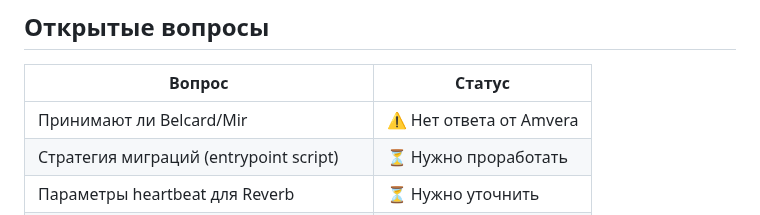
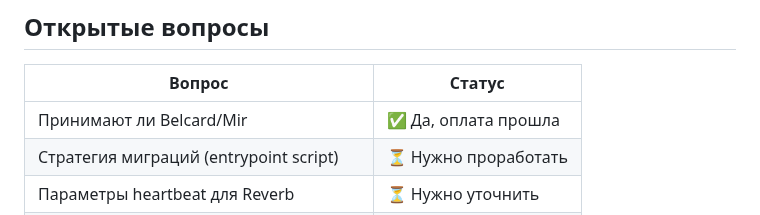
Before and after one commit to StanislavVolzhankin/family-chat, a Markdown page: docs/FEATURE_PLAN_M10.md, the part around the change. GitHub-like rendering.

Commit message:
docs: confirm Belcard/Mir payment accepted by Amvera
Co-Authored-By: Claude Sonnet 4.6 <noreply@anthropic.com>

```diff
--- a/docs/FEATURE_PLAN_M10.md
+++ b/docs/FEATURE_PLAN_M10.md
@@ -96,7 +96,7 @@ amvera-<имя-проекта>-run-<имя-пользователя>
 
 | Вопрос | Статус |
 |--------|--------|
-| Принимают ли Belcard/Mir | ⚠️ Нет ответа от Amvera |
+| Принимают ли Belcard/Mir | ✅ Да, оплата прошла |
 | Стратегия миграций (entrypoint script) | ⏳ Нужно проработать |
 | Параметры heartbeat для Reverb | ⏳ Нужно уточнить |
 | Vercel — есть аккаунт? | ✅ Есть |
```
